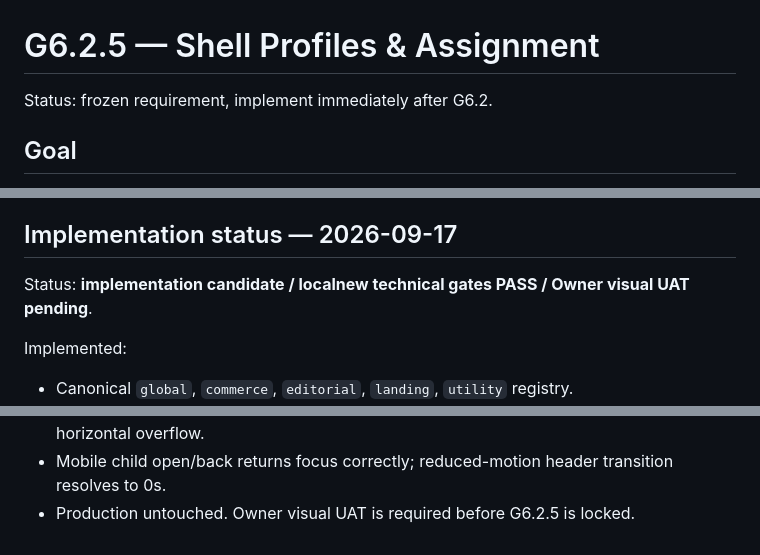
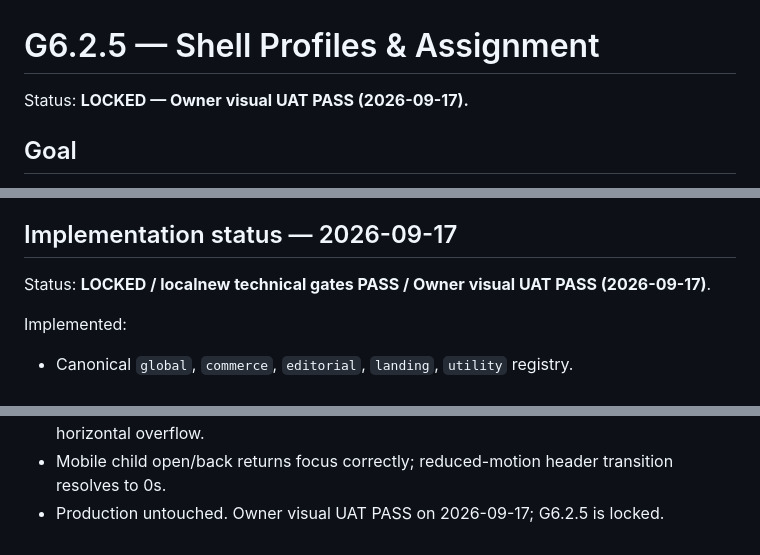
Before and after one commit to beyourlovercom/beyourlover-web-v3, a Markdown page: docs/G6.2.5-SHELL-PROFILES-ASSIGNMENT.md, 3 parts joined by grey strips. Drawn GitHub-style.

Commit message:
docs(g6.2.5): lock owner UAT

```diff
--- a/docs/G6.2.5-SHELL-PROFILES-ASSIGNMENT.md
+++ b/docs/G6.2.5-SHELL-PROFILES-ASSIGNMENT.md
@@ -1,6 +1,6 @@
 # G6.2.5 — Shell Profiles & Assignment
 
-Status: frozen requirement, implement immediately after G6.2.
+Status: **LOCKED — Owner visual UAT PASS (2026-09-17).**
 
 ## Goal
 BeYourLover V3 must support multiple assignable Header/Footer profiles. Header and Footer are not one global hardcoded pair.
@@ -48,7 +48,7 @@ G6.3 Product consumes `commerce`; G6.4 Blog consumes `editorial`; campaign/landi
 - Responsive acceptance includes Desktop Mega Menu and 390px mobile nested-navigation UAT, not only the closed Header state.
 
 ## Implementation status — 2026-09-17
-Status: **implementation candidate / localnew technical gates PASS / Owner visual UAT pending**.
+Status: **LOCKED / localnew technical gates PASS / Owner visual UAT PASS (2026-09-17)**.
 
 Implemented:
 - Canonical `global`, `commerce`, `editorial`, `landing`, `utility` registry.
@@ -68,4 +68,4 @@ Localnew gates:
 - Reversible single-page test proved Header=Landing + Footer=Global independently.
 - 1440 / 768 / 390 archive regression remains 4 / 2 / 1 columns, 12/12 images loaded, zero horizontal overflow.
 - Mobile child open/back returns focus correctly; reduced-motion header transition resolves to 0s.
-- Production untouched. Owner visual UAT is required before G6.2.5 is locked.
+- Production untouched. Owner visual UAT PASS on 2026-09-17; G6.2.5 is locked.
```
